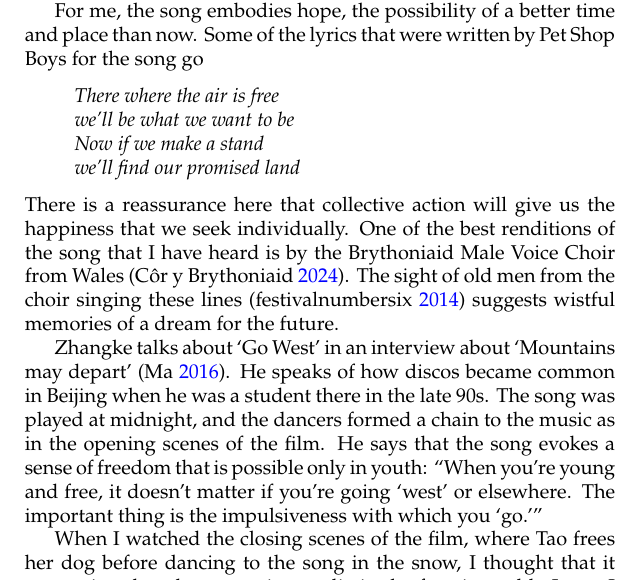
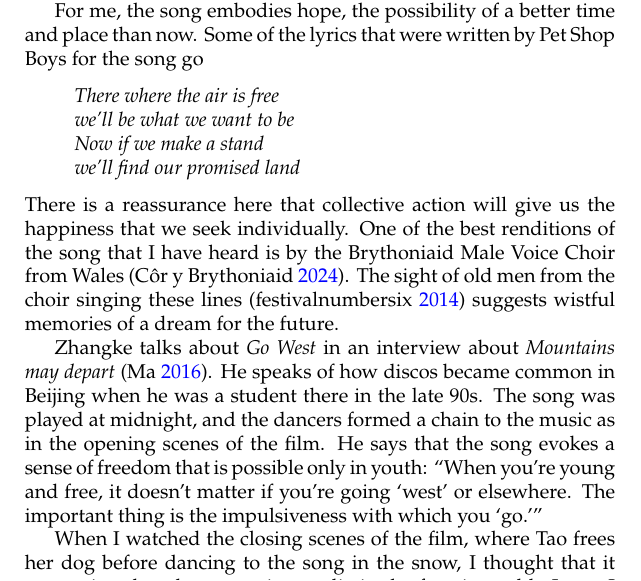
Before and after one commit to raghnysh/mishmash, a LaTeX paper (notes.tex): part of page 7 of 9, cut so that both start at the same text. Compiled offline with pdfLaTeX.

Commit message:
Minor typographical change
* notes.tex: Replace quotes around titles of films and songs with
  emphasis (\emph).

```diff
--- a/notes.tex
+++ b/notes.tex
@@ -239,14 +239,14 @@ Wales \parencite{bib:4lizl8c7}.  The sight of old men from the choir
 singing these lines \parencite{bib:n7kfye4j} suggests wistful memories
 of a dream for the future.
 
-Zhangke talks about `Go West' in an interview about `Mountains may
-depart' \parencite{bib:zt0dmft0}.  He speaks of how discos became
-common in Beijing when he was a student there in the late 90s.  The
-song was played at midnight, and the dancers formed a chain to the
-music as in the opening scenes of the film.  He says that the song
-evokes a sense of freedom that is possible only in youth: ``When
-you're young and free, it doesn’t matter if you're going `west' or
-elsewhere.  The important thing is the impulsiveness with which you
+Zhangke talks about \emph{Go West} in an interview about
+\emph{Mountains may depart} \parencite{bib:zt0dmft0}.  He speaks of
+how discos became common in Beijing when he was a student there in the
+late 90s.  The song was played at midnight, and the dancers formed a
+chain to the music as in the opening scenes of the film.  He says that
+the song evokes a sense of freedom that is possible only in youth:
+``When you're young and free, it doesn’t matter if you're going `west'
+or elsewhere.  The important thing is the impulsiveness with which you
 {`go.'}''
 
 When I watched the closing scenes of the film, where Tao frees her dog
```
